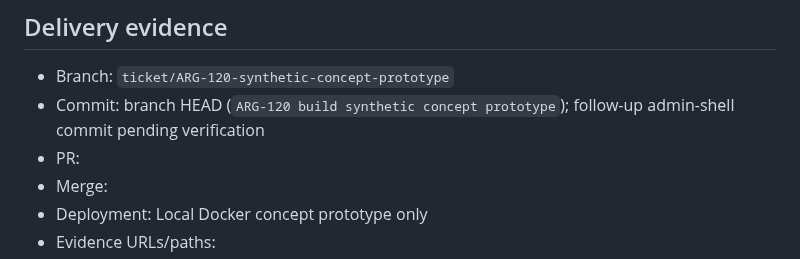
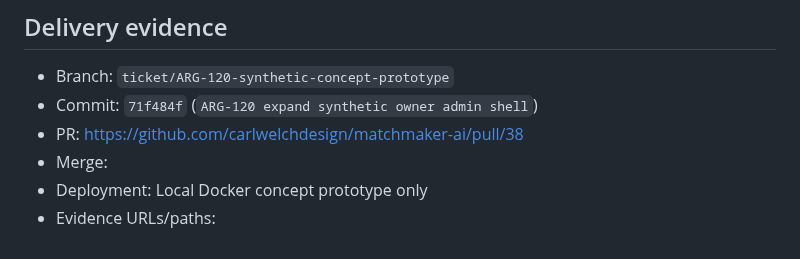
Before and after one commit to carlwelchdesign/matchmaker-ai, a Markdown page: plans/tickets/ARG-120-synthetic-concept-prototype.md, the part around the change. GitHub-like rendering.

Commit message:
ARG-120 record pull request evidence

```diff
--- a/plans/tickets/ARG-120-synthetic-concept-prototype.md
+++ b/plans/tickets/ARG-120-synthetic-concept-prototype.md
@@ -86,8 +86,8 @@ workspace without collecting, processing, or presenting real personal data.
 ## Delivery evidence
 
 - Branch: `ticket/ARG-120-synthetic-concept-prototype`
-- Commit: branch HEAD (`ARG-120 build synthetic concept prototype`); follow-up admin-shell commit pending verification
-- PR:
+- Commit: `71f484f` (`ARG-120 expand synthetic owner admin shell`)
+- PR: https://github.com/carlwelchdesign/matchmaker-ai/pull/38
 - Merge:
 - Deployment: Local Docker concept prototype only
 - Evidence URLs/paths:
```
